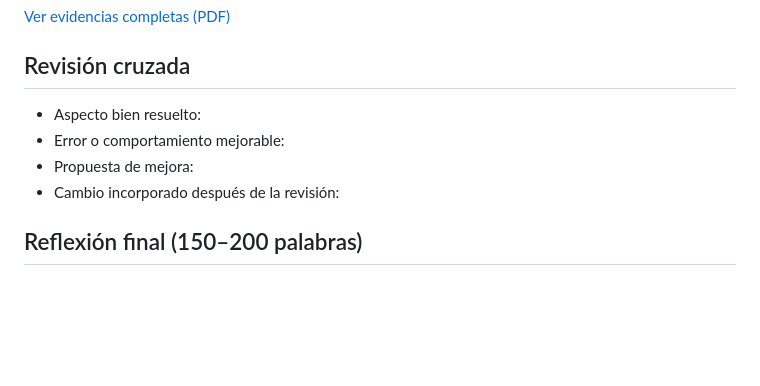
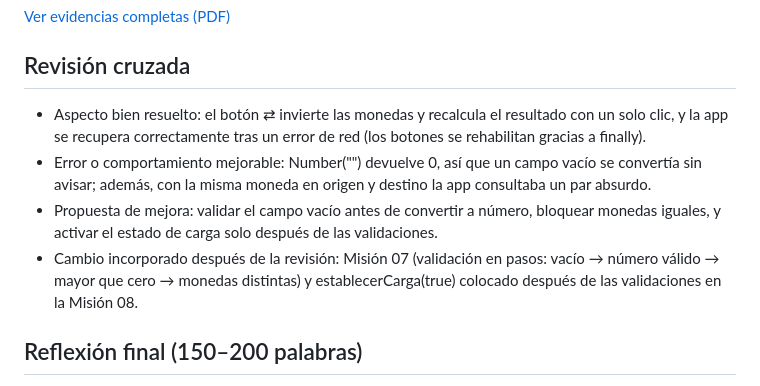
Before and after one commit to LilTacoH2O/currency-explorer, a Markdown page: currency-explorer-starter/README.md, the part around the change. GitHub-like rendering; blank space fills up the shorter version.

```diff
--- a/currency-explorer-starter/README.md
+++ b/currency-explorer-starter/README.md
@@ -49,10 +49,10 @@ Endpoint de referencia:
 [Ver evidencias completas (PDF)](docs/Practica_evidencias.pdf)
 
 ## Revisión cruzada
-- Aspecto bien resuelto:
-- Error o comportamiento mejorable:
-- Propuesta de mejora:
-- Cambio incorporado después de la revisión:
+- Aspecto bien resuelto: el botón ⇄ invierte las monedas y recalcula el resultado con un solo clic, y la app se recupera correctamente tras un error de red (los botones se rehabilitan gracias a finally).
+- Error o comportamiento mejorable: Number("") devuelve 0, así que un campo vacío se convertía sin avisar; además, con la misma moneda en origen y destino la app consultaba un par absurdo.
+- Propuesta de mejora: validar el campo vacío antes de convertir a número, bloquear monedas iguales, y activar el estado de carga solo después de las validaciones.
+- Cambio incorporado después de la revisión: Misión 07 (validación en pasos: vacío → número válido → mayor que cero → monedas distintas) y establecerCarga(true) colocado después de las validaciones en la Misión 08.
 
 ## Reflexión final (150–200 palabras)
 Explica el principal aprendizaje técnico, una dificultad relevante y una decisión que haya surgido del trabajo Driver/Navigator.
```
